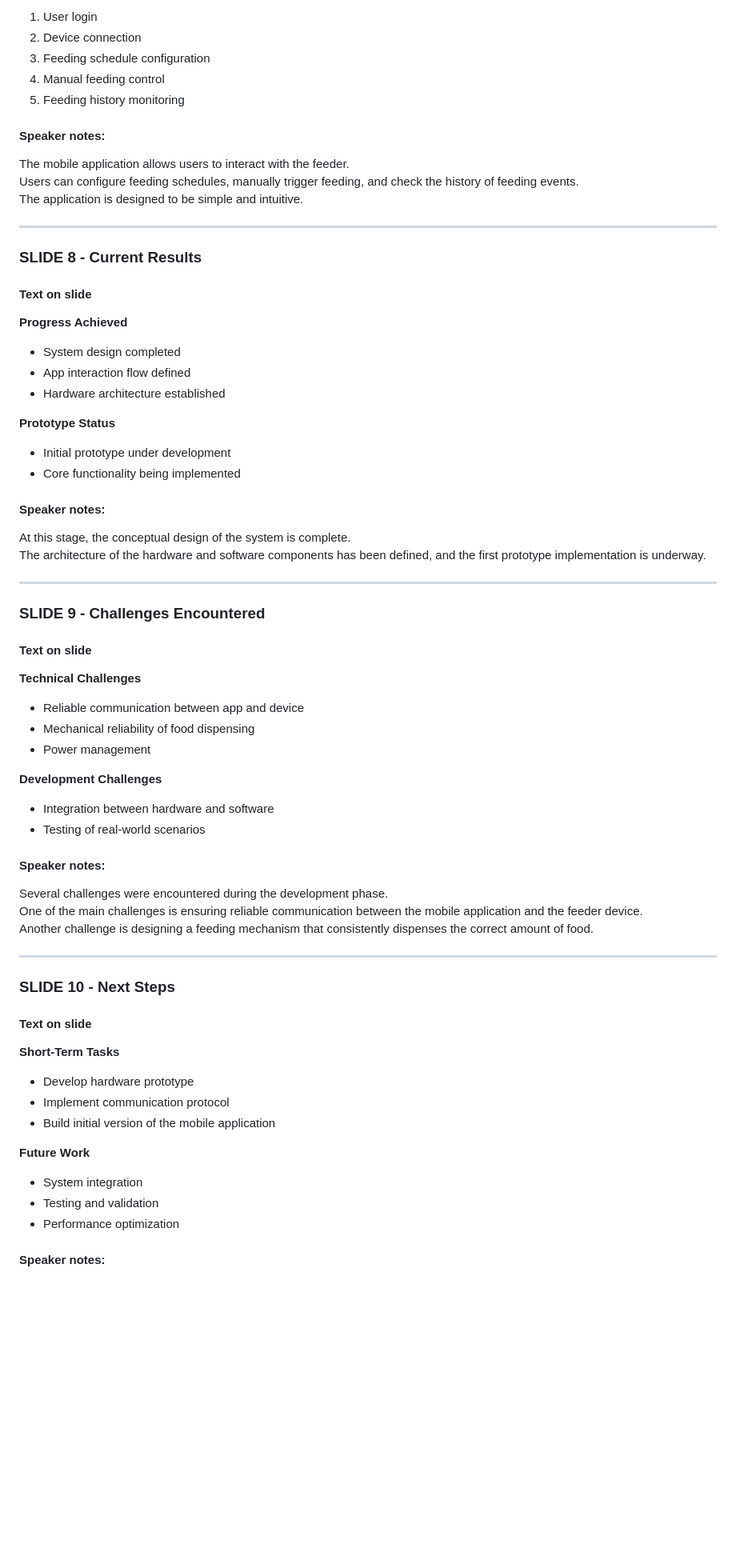
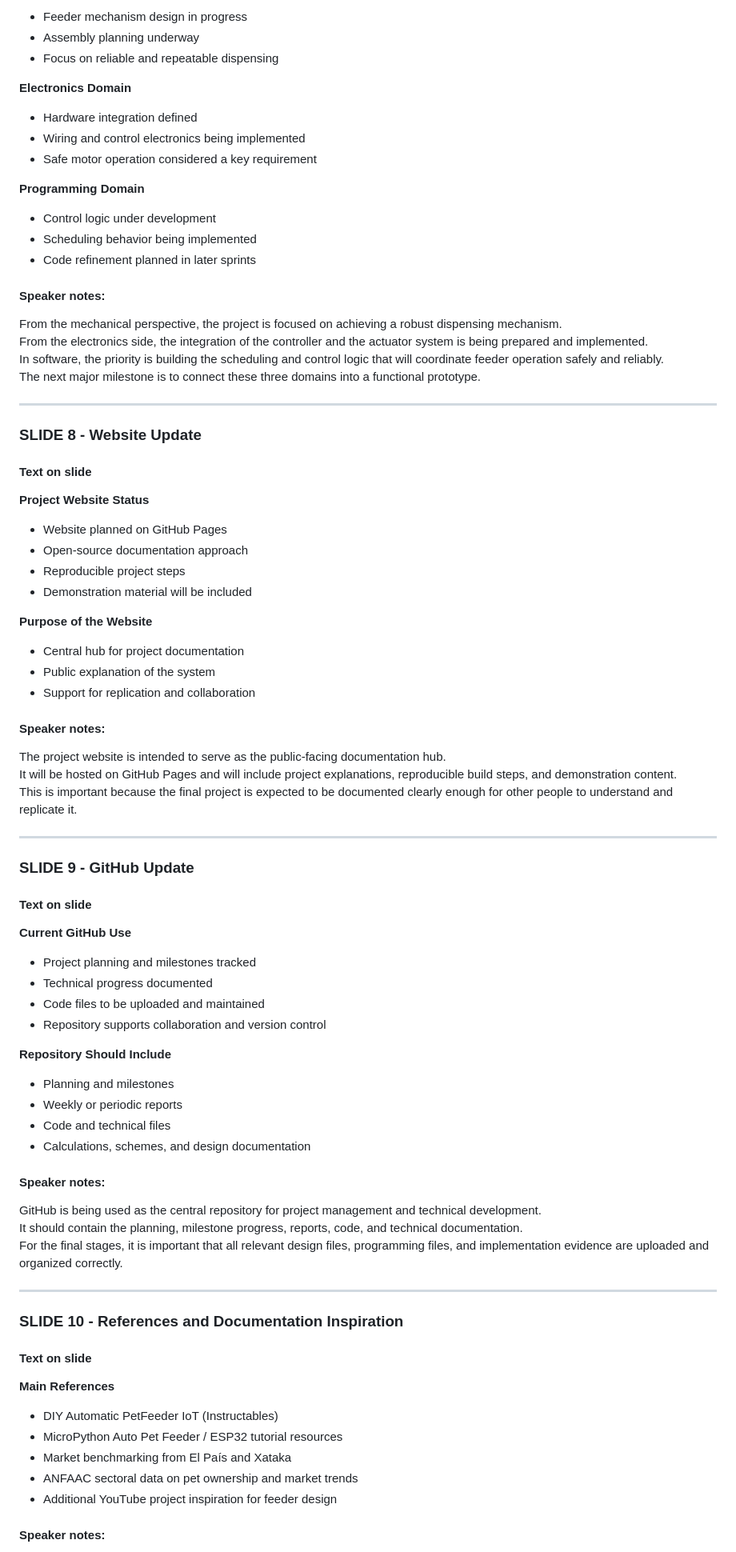
Before and after one commit to Integrated-Project-2-2026-UVic-UCC/CatFeeder-T5, a Markdown page: Documentation/MID-TERM_Presentation.md, the part around one of its changes. Shown at 80% size. Rendered like a GitHub page; blank space fills up the shorter version.

Commit message:
Update MID-TERM_Presentation.md
update mid-term presentation notes

```diff
--- a/Documentation/MID-TERM_Presentation.md
+++ b/Documentation/MID-TERM_Presentation.md
@@ -147,77 +160,87 @@ Hardware components were selected and the structure of the mobile application wa
 
-1. User login
-2. Device connection
-3. Feeding schedule configuration
-4. Manual feeding control
-5. Feeding history monitoring
+- Feeder mechanism design in progress
+- Assembly planning underway
+- Focus on reliable and repeatable dispensing
+
+**Electronics Domain**
+
+- Hardware integration defined
+- Wiring and control electronics being implemented
+- Safe motor operation considered a key requirement
+
+**Programming Domain**
+
+- Control logic under development
+- Scheduling behavior being implemented
+- Code refinement planned in later sprints
 
 #### Speaker notes:
-
-The mobile application allows users to interact with the feeder.
-Users can configure feeding schedules, manually trigger feeding, and check the history of feeding events.
-The application is designed to be simple and intuitive.
+From the mechanical perspective, the project is focused on achieving a robust dispensing mechanism.
+From the electronics side, the integration of the controller and the actuator system is being prepared and implemented.
+In software, the priority is building the scheduling and control logic that will coordinate feeder operation safely and reliably.
+The next major milestone is to connect these three domains into a functional prototype.
 
 ---
 
-### SLIDE 8 - Current Results
+### SLIDE 8 - Website Update
 
 #### Text on slide
 
-**Progress Achieved**
+**Project Website Status**
 
-- System design completed
-- App interaction flow defined
-- Hardware architecture established
+- Website planned on GitHub Pages
+- Open-source documentation approach
+- Reproducible project steps
+- Demonstration material will be included
 
-**Prototype Status**
+**Purpose of the Website**
 
-- Initial prototype under development
-- Core functionality being implemented
+- Central hub for project documentation
+- Public explanation of the system
+- Support for replication and collaboration
 
 #### Speaker notes:
-
-At this stage, the conceptual design of the system is complete.
-The architecture of the hardware and software components has been defined, and the first prototype implementation is underway.
+The project website is intended to serve as the public-facing documentation hub.
+It will be hosted on GitHub Pages and will include project explanations, reproducible build steps, and demonstration content.
+This is important because the final project is expected to be documented clearly enough for other people to understand and replicate it.
 
 ---
 
-### SLIDE 9 - Challenges Encountered
+### SLIDE 9 - GitHub Update
 
 #### Text on slide
 
-**Technical Challenges**
+**Current GitHub Use**
 
-- Reliable communication between app and device
-- Mechanical reliability of food dispensing
-- Power management
+- Project planning and milestones tracked
+- Technical progress documented
+- Code files to be uploaded and maintained
+- Repository supports collaboration and version control
 
-**Development Challenges**
+**Repository Should Include**
 
-- Integration between hardware and software
-- Testing of real-world scenarios
+- Planning and milestones
+- Weekly or periodic reports
+- Code and technical files
+- Calculations, schemes, and design documentation
 
 #### Speaker notes:
-
-Several challenges were encountered during the development phase.
-One of the main challenges is ensuring reliable communication between the mobile application and the feeder device.
-Another challenge is designing a feeding mechanism that consistently dispenses the correct amount of food.
+GitHub is being used as the central repository for project management and technical development.
+It should contain the planning, milestone progress, reports, code, and technical documentation.
+For the final stages, it is important that all relevant design files, programming files, and implementation evidence are uploaded and organized correctly.
 
 ---
 
-### SLIDE 10 - Next Steps
+### SLIDE 10 - References and Documentation Inspiration
 
 #### Text on slide
 
-**Short-Term Tasks**
+**Main References**
 
-- Develop hardware prototype
-- Implement communication protocol
-- Build initial version of the mobile application
-
-**Future Work**
-
-- System integration
-- Testing and validation
-- Performance optimization
+- DIY Automatic PetFeeder IoT (Instructables)
+- MicroPython Auto Pet Feeder / ESP32 tutorial resources
+- Market benchmarking from El País and Xataka
+- ANFAAC sectoral data on pet ownership and market trends
+- Additional YouTube project inspiration for feeder design
 
 #### Speaker notes:
```
Also changed, not shown: other parts of Documentation/MID-TERM_Presentation.md (+111 -95 lines).
